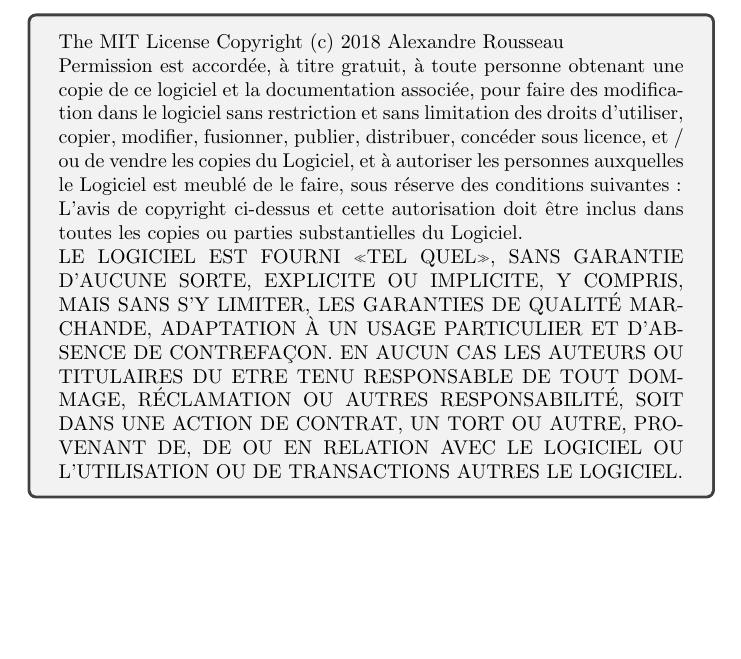
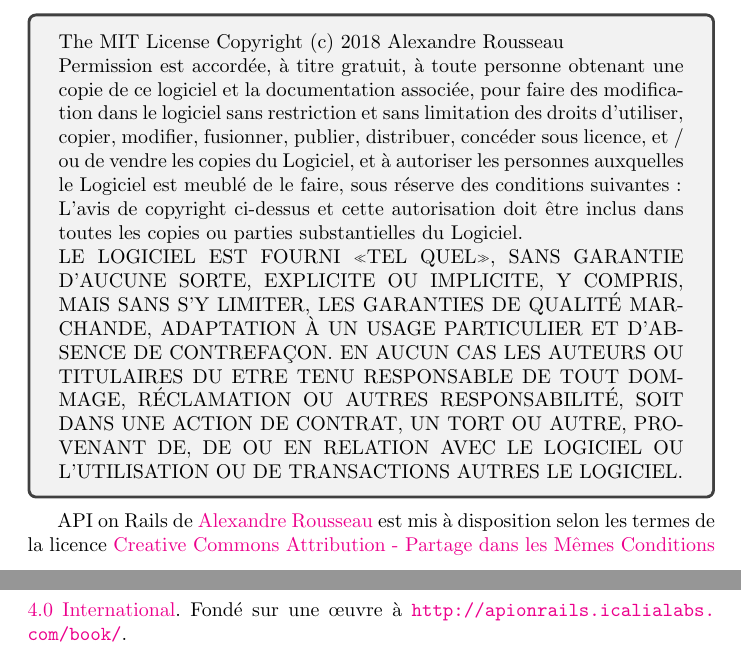
Before and after one commit to madeindjs/api_on_rails, a LaTeX document (api-on-rails.tex): part of page 4 of 59 before the commit and two parts of pages 4 and 5 of 60 after it, the two joined at a grey line, cut so that both start at the same text, the shorter picture padded with empty space. Compiled offline with pdfLaTeX.

Commit message:
Add CC by SA

```diff
--- a/api-on-rails.tex
+++ b/api-on-rails.tex
@@ -61,6 +61,10 @@
 
       LE LOGICIEL EST FOURNI «TEL QUEL», SANS GARANTIE D’AUCUNE SORTE, EXPLICITE OU IMPLICITE, Y COMPRIS, MAIS SANS S’Y LIMITER, LES GARANTIES DE QUALITÉ MARCHANDE, ADAPTATION À UN USAGE PARTICULIER ET D’ABSENCE DE CONTREFAÇON. EN AUCUN CAS LES AUTEURS OU TITULAIRES DU ETRE TENU RESPONSABLE DE TOUT DOMMAGE, RÉCLAMATION OU AUTRES RESPONSABILITÉ, SOIT DANS UNE ACTION DE CONTRAT, UN TORT OU AUTRE, PROVENANT DE, DE OU EN RELATION AVEC LE LOGICIEL OU L’UTILISATION OU DE TRANSACTIONS AUTRES LE LOGICIEL.
     \end{tcolorbox}
+
+    API on Rails de \href{https://github.com/madeindjs/api_on_rails}{Alexandre Rousseau} est mis à disposition selon les termes de la licence \href{http://creativecommons.org/licenses/by-sa/4.0/}{Creative Commons Attribution - Partage dans les Mêmes Conditions 4.0 International}.
+    Fondé sur une œuvre à \url{http://apionrails.icalialabs.com/book/}.
+
 
 \chapter{Introduction}\label{chapter:1}
 
```
Also changed, not shown: api-on-rails.tex (2 more changed lines).
